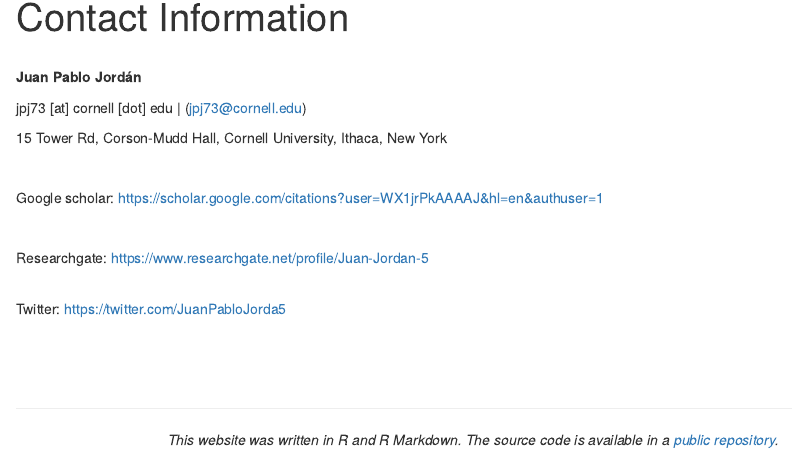
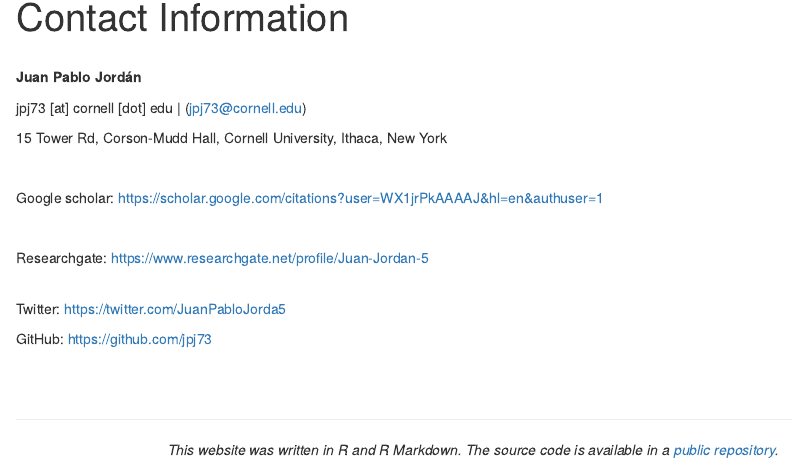
Before and after one commit to jpj73/personal_website, an R Markdown document (Contact.Rmd): the page in a window 1100 px wide, from 90 px down. The pictures show the output file Contact.html that the author committed with the source, opened offline; library style sheets and scripts come from the installed R packages.

Commit message:
Added github link

```diff
--- a/Contact.Rmd
+++ b/Contact.Rmd
@@ -20,9 +20,10 @@ Researchgate: <https://www.researchgate.net/profile/Juan-Jordan-5>
 <br>
 
 Twitter: <https://twitter.com/JuanPabloJorda5>
+<br>
 
+GitHub: <https://github.com/jpj73>
 
-<br>
 <br>
 <br>
 
```
Also changed, not shown: Contact.html.
